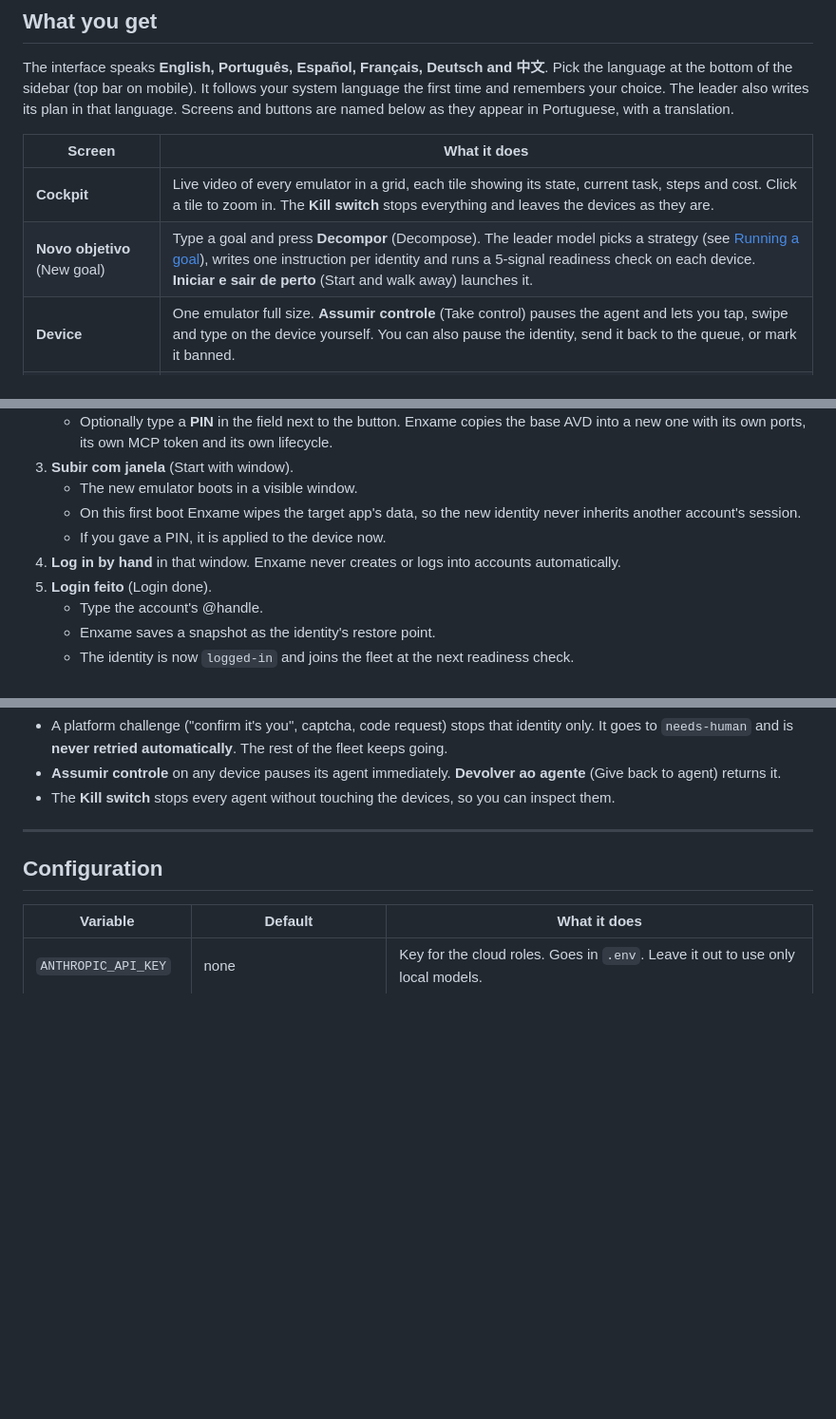
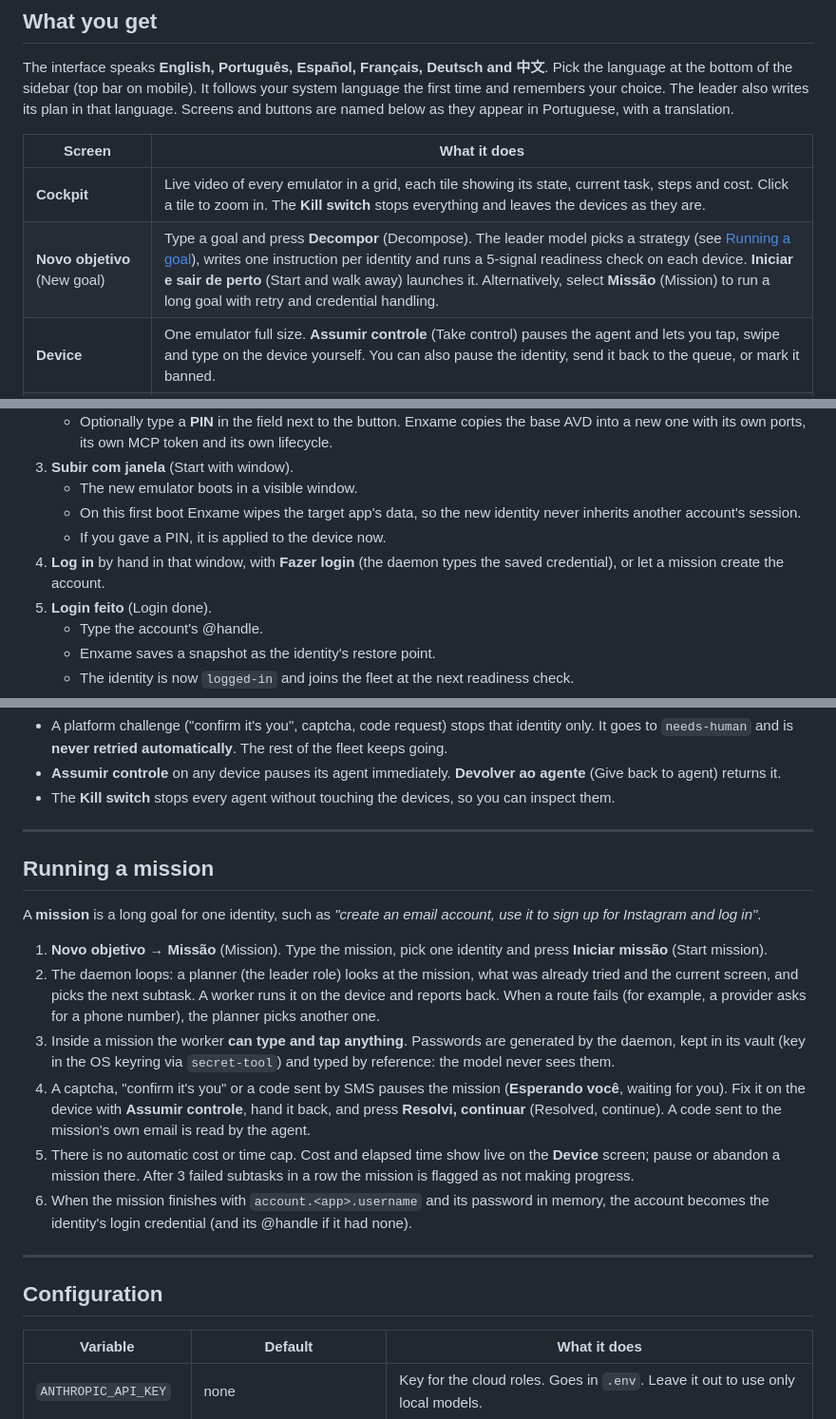
Before and after one commit to natanloterio/agent-mobile-emulators, a Markdown page: README.md, 3 parts joined by grey strips. Shown at 95% size. GitHub-like rendering; blank space fills up the shorter version.

Commit message:
docs(missoes): README com missões
Claude-Session: https://claude.ai/code/session_016dYtEBBGZ3qQSwknfFp7Hz

```diff
--- a/README.md
+++ b/README.md
@@ -17,7 +17,7 @@ The interface speaks **English, Português, Español, Français, Deutsch and 中
 | Screen | What it does |
 |---|---|
 | **Cockpit** | Live video of every emulator in a grid, each tile showing its state, current task, steps and cost. Click a tile to zoom in. The **Kill switch** stops everything and leaves the devices as they are. |
-| **Novo objetivo** (New goal) | Type a goal and press **Decompor** (Decompose). The leader model picks a strategy (see [Running a goal](#running-a-goal)), writes one instruction per identity and runs a 5-signal readiness check on each device. **Iniciar e sair de perto** (Start and walk away) launches it. |
+| **Novo objetivo** (New goal) | Type a goal and press **Decompor** (Decompose). The leader model picks a strategy (see [Running a goal](#running-a-goal)), writes one instruction per identity and runs a 5-signal readiness check on each device. **Iniciar e sair de perto** (Start and walk away) launches it. Alternatively, select **Missão** (Mission) to run a long goal with retry and credential handling. |
 | **Device** | One emulator full size. **Assumir controle** (Take control) pauses the agent and lets you tap, swipe and type on the device yourself. You can also pause the identity, send it back to the queue, or mark it banned. |
 | **Relatório** (Report) | Tasks done, items handled, who needs you, cost per identity, and past goals. |
 | **Identidades** (Identities) | Every identity with its lifecycle, app version, snapshot age, disk usage and ports. Provision new identities, boot them, log in, register a PIN, restore, re-baseline, or free the disk of a banned one. |
@@ -102,7 +103,7 @@ Opening `npm run dev` in a plain browser shows a **demo mode** with sample data.
    - The new emulator boots in a visible window.
    - On this first boot Enxame wipes the target app's data, so the new identity never inherits another account's session.
    - If you gave a PIN, it is applied to the device now.
-4. **Log in by hand** in that window. Enxame never creates or logs into accounts automatically.
+4. **Log in** by hand in that window, with **Fazer login** (the daemon types the saved credential), or let a mission create the account.
 5. **Login feito** (Login done).
    - Type the account's @handle.
    - Enxame saves a snapshot as the identity's restore point.
@@ -140,6 +141,19 @@ A device with a screen-lock PIN starts locked after every reboot, and nothing ca
 - A platform challenge ("confirm it's you", captcha, code request) stops that identity only. It goes to `needs-human` and is **never retried automatically**. The rest of the fleet keeps going.
 - **Assumir controle** on any device pauses its agent immediately. **Devolver ao agente** (Give back to agent) returns it.
 - The **Kill switch** stops every agent without touching the devices, so you can inspect them.
+
+---
+
+## Running a mission
+
+A **mission** is a long goal for one identity, such as *"create an email account, use it to sign up for Instagram and log in"*.
+
+1. **Novo objetivo → Missão** (Mission). Type the mission, pick one identity and press **Iniciar missão** (Start mission).
+2. The daemon loops: a planner (the leader role) looks at the mission, what was already tried and the current screen, and picks the next subtask. A worker runs it on the device and reports back. When a route fails (for example, a provider asks for a phone number), the planner picks another one.
+3. Inside a mission the worker **can type and tap anything**. Passwords are generated by the daemon, kept in its vault (key in the OS keyring via `secret-tool`) and typed by reference: the model never sees them.
+4. A captcha, "confirm it's you" or a code sent by SMS pauses the mission (**Esperando você**, waiting for you). Fix it on the device with **Assumir controle**, hand it back, and press **Resolvi, continuar** (Resolved, continue). A code sent to the mission's own email is read by the agent.
+5. There is no automatic cost or time cap. Cost and elapsed time show live on the **Device** screen; pause or abandon a mission there. After 3 failed subtasks in a row the mission is flagged as not making progress.
+6. When the mission finishes with `account.<app>.username` and its password in memory, the account becomes the identity's login credential (and its @handle if it had none).
 
 ---
 
```
Also changed, not shown: other parts of README.md (+1 -0 lines).
